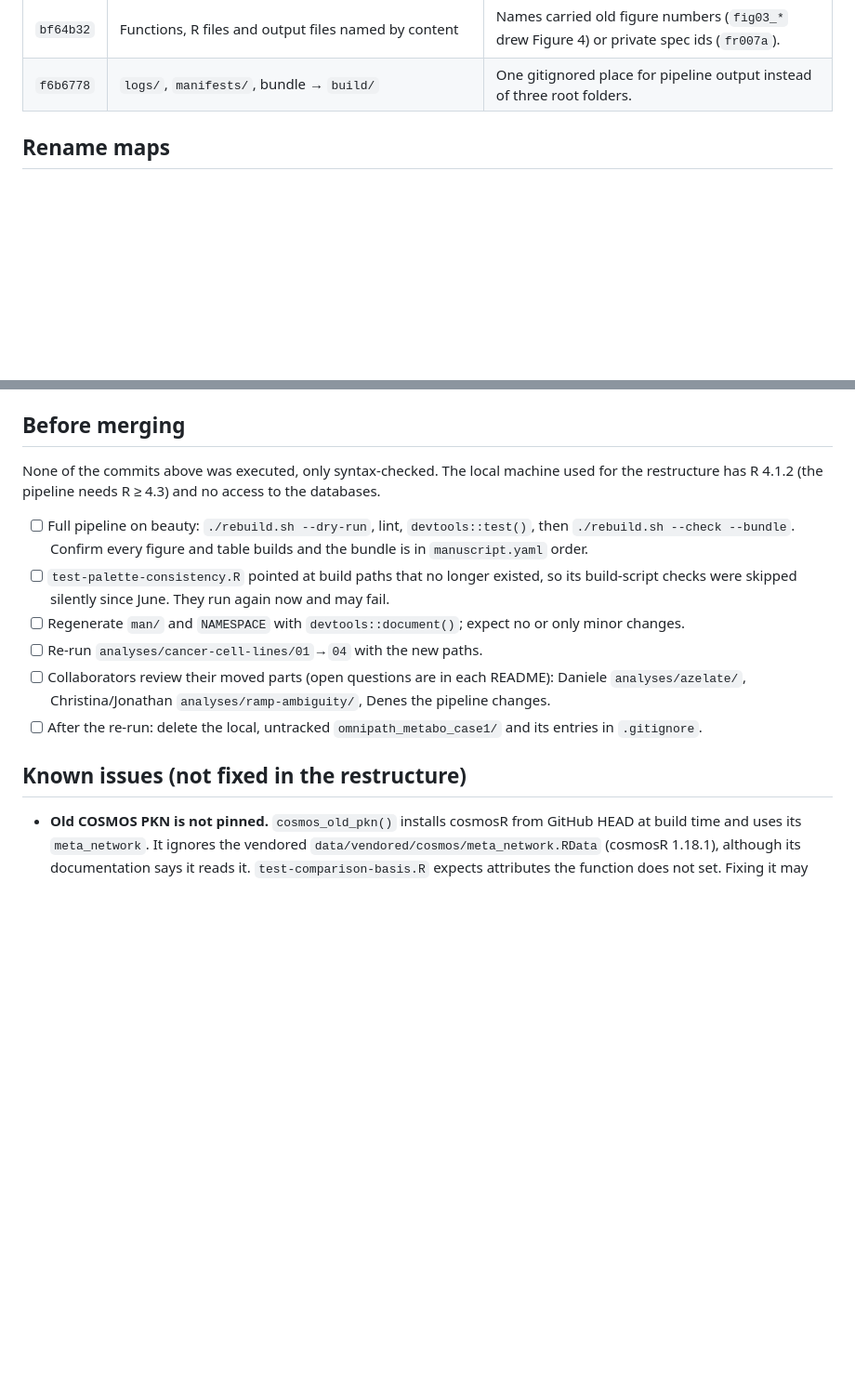
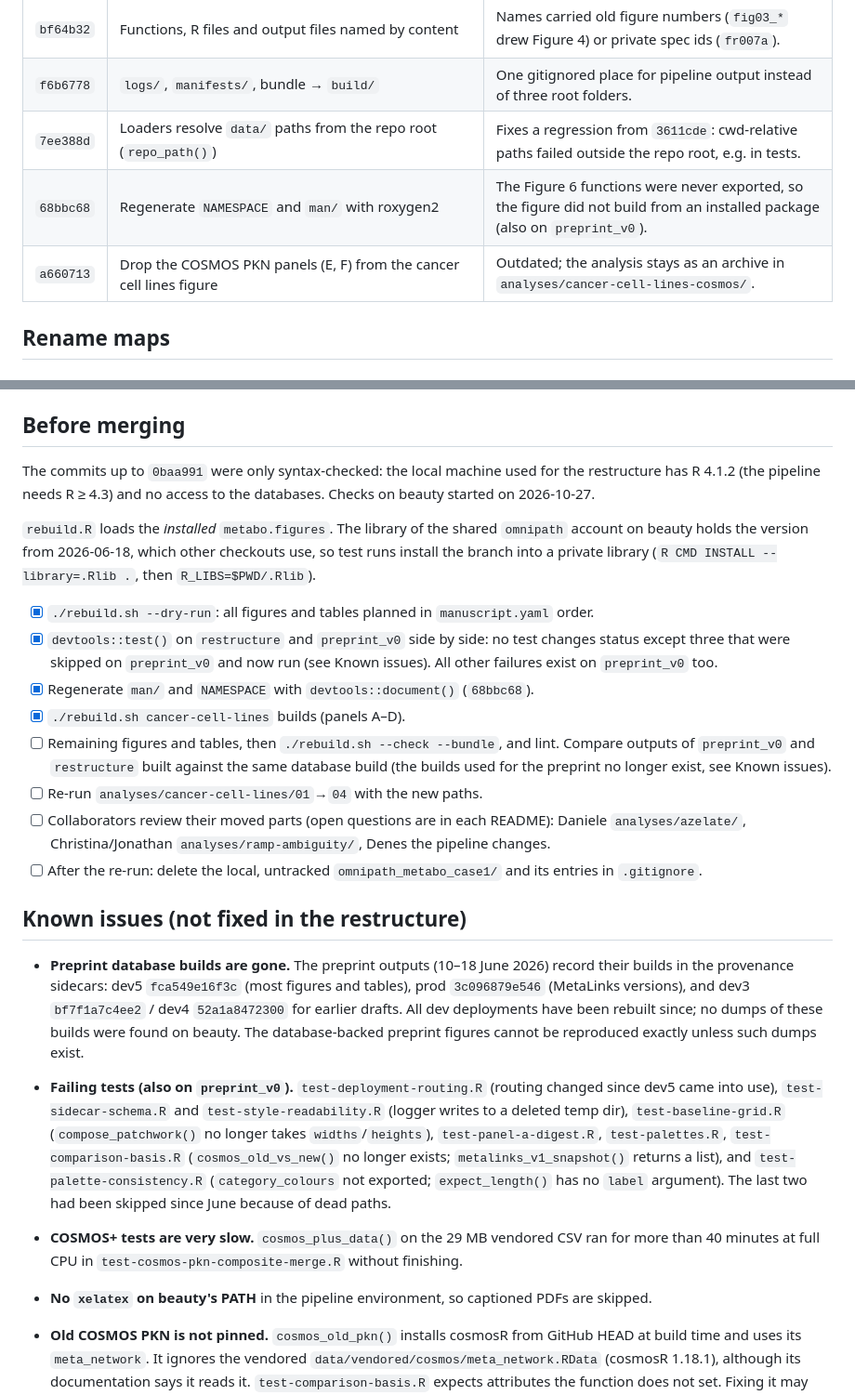
Before and after one commit to saezlab/metabo-usecases, a Markdown page: RESTRUCTURING.md, 2 parts joined by grey strips. Shown at 93% size. Drawn GitHub-style; blank space fills up the shorter version.

Commit message:
RESTRUCTURING.md: record the first checks on beauty
Co-Authored-By: Claude Opus 5.5 <noreply@anthropic.com>

```diff
--- a/RESTRUCTURING.md
+++ b/RESTRUCTURING.md
@@ -75,6 +75,9 @@ In order on `restructure`, starting from `preprint_v0` (`25136b9`):
 | `80128de` | Figure/table folders named by content; `manuscript.yaml` | The June renumbering left stale ids everywhere; the next one would have done the same. |
 | `bf64b32` | Functions, R files and output files named by content | Names carried old figure numbers (`fig03_*` drew Figure 4) or private spec ids (`fr007a`). |
 | `f6b6778` | `logs/`, `manifests/`, bundle → `build/` | One gitignored place for pipeline output instead of three root folders. |
+| `7ee388d` | Loaders resolve `data/` paths from the repo root (`repo_path()`) | Fixes a regression from `3611cde`: cwd-relative paths failed outside the repo root, e.g. in tests. |
+| `68bbc68` | Regenerate `NAMESPACE` and `man/` with roxygen2 | The Figure 6 functions were never exported, so the figure did not build from an installed package (also on `preprint_v0`). |
+| `a660713` | Drop the COSMOS PKN panels (E, F) from the cancer cell lines figure | Outdated; the analysis stays as an archive in `analyses/cancer-cell-lines-cosmos/`. |
 
 ## Rename maps
 
@@ -194,18 +197,28 @@ These also appear in `AGENTS.md` and `README.md`.
 
 ## Before merging
 
-None of the commits above was executed, only syntax-checked. The local
-machine used for the restructure has R 4.1.2 (the pipeline needs R ≥ 4.3) and
-no access to the databases.
+The commits up to `0baa991` were only syntax-checked: the local machine used
+for the restructure has R 4.1.2 (the pipeline needs R ≥ 4.3) and no access to
+the databases. Checks on beauty started on 2026-10-27.
 
-- [ ] Full pipeline on beauty: `./rebuild.sh --dry-run`, lint,
-      `devtools::test()`, then `./rebuild.sh --check --bundle`. Confirm every
-      figure and table builds and the bundle is in `manuscript.yaml` order.
-- [ ] `test-palette-consistency.R` pointed at build paths that no longer
-      existed, so its build-script checks were skipped silently since June.
-      They run again now and may fail.
-- [ ] Regenerate `man/` and `NAMESPACE` with `devtools::document()`; expect
-      no or only minor changes.
+`rebuild.R` loads the *installed* `metabo.figures`. The library of the shared
+`omnipath` account on beauty holds the version from 2026-06-18, which other
+checkouts use, so test runs install the branch into a private library
+(`R CMD INSTALL --library=.Rlib .`, then `R_LIBS=$PWD/.Rlib`).
+
+- [x] `./rebuild.sh --dry-run`: all figures and tables planned in
+      `manuscript.yaml` order.
+- [x] `devtools::test()` on `restructure` and `preprint_v0` side by side:
+      no test changes status except three that were skipped on `preprint_v0`
+      and now run (see Known issues). All other failures exist on
+      `preprint_v0` too.
+- [x] Regenerate `man/` and `NAMESPACE` with `devtools::document()`
+      (`68bbc68`).
+- [x] `./rebuild.sh cancer-cell-lines` builds (panels A–D).
+- [ ] Remaining figures and tables, then `./rebuild.sh --check --bundle`,
+      and lint. Compare outputs of `preprint_v0` and `restructure` built
+      against the same database build (the builds used for the preprint no
+      longer exist, see Known issues).
 - [ ] Re-run `analyses/cancer-cell-lines/01`→`04` with the new paths.
 - [ ] Collaborators review their moved parts (open questions are in each
       README): Daniele `analyses/azelate/`, Christina/Jonathan `analyses/ramp-ambiguity/`,
@@ -214,6 +227,28 @@ no access to the databases.
       and its entries in `.gitignore`.
 
 ## Known issues (not fixed in the restructure)
+
+- **Preprint database builds are gone.** The preprint outputs (10–18 June
+  2026) record their builds in the provenance sidecars: dev5 `fca549e16f3c`
+  (most figures and tables), prod `3c096879e546` (MetaLinks versions), and
+  dev3 `bf7f1a7c4ee2` / dev4 `52a1a8472300` for earlier drafts. All dev
+  deployments have been rebuilt since; no dumps of these builds were found on
+  beauty. The database-backed preprint figures cannot be reproduced exactly
+  unless such dumps exist.
+- **Failing tests (also on `preprint_v0`).** `test-deployment-routing.R`
+  (routing changed since dev5 came into use), `test-sidecar-schema.R` and
+  `test-style-readability.R` (logger writes to a deleted temp dir),
+  `test-baseline-grid.R` (`compose_patchwork()` no longer takes
+  `widths`/`heights`), `test-panel-a-digest.R`, `test-palettes.R`,
+  `test-comparison-basis.R` (`cosmos_old_vs_new()` no longer exists;
+  `metalinks_v1_snapshot()` returns a list), and `test-palette-consistency.R`
+  (`category_colours` not exported; `expect_length()` has no `label`
+  argument). The last two had been skipped since June because of dead paths.
+- **COSMOS+ tests are very slow.** `cosmos_plus_data()` on the 29 MB vendored
+  CSV ran for more than 40 minutes at full CPU in
+  `test-cosmos-pkn-composite-merge.R` without finishing.
+- **No `xelatex` on beauty's PATH** in the pipeline environment, so captioned
+  PDFs are skipped.
 
 - **Old COSMOS PKN is not pinned.** `cosmos_old_pkn()` installs cosmosR from
   GitHub HEAD at build time and uses its `meta_network`. It ignores the
```
